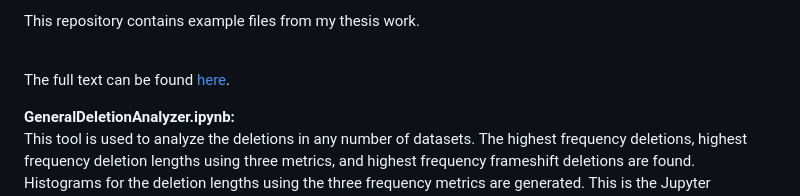
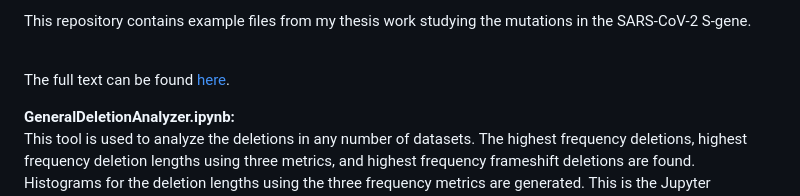
Before and after one commit to mwelford3/personal-code, a Markdown page: Thesis/README.md, the part around the change. Drawn GitHub-style.

```diff
--- a/Thesis/README.md
+++ b/Thesis/README.md
@@ -1,4 +1,4 @@
-This repository contains example files from my thesis work.<br><br>
+This repository contains example files from my thesis work studying the mutations in the SARS-CoV-2 S-gene.<br><br>
 <p>The full text can be found <a href="https://huskiecommons.lib.niu.edu/allgraduate-thesesdissertations/7773/">here</a>.</p>
 <b>GeneralDeletionAnalyzer.ipynb:</b>
 <p>
```
